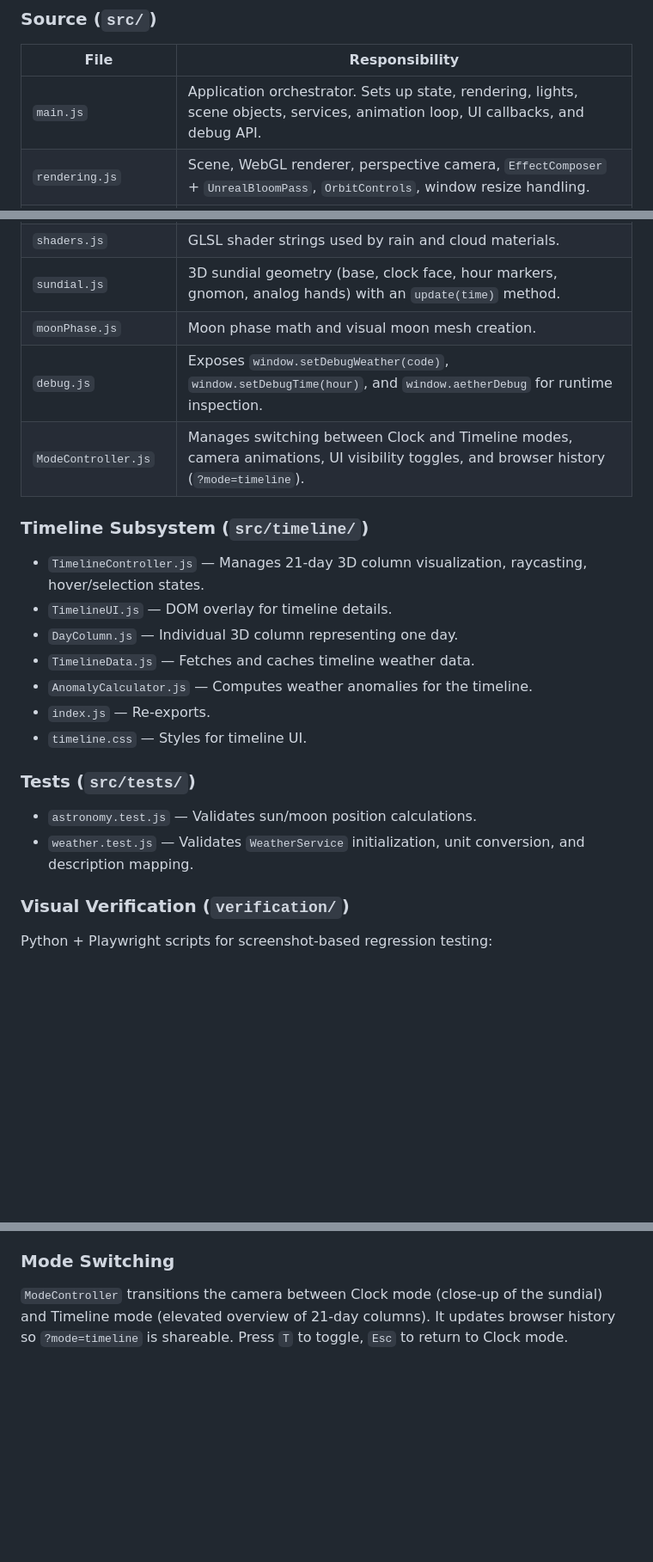
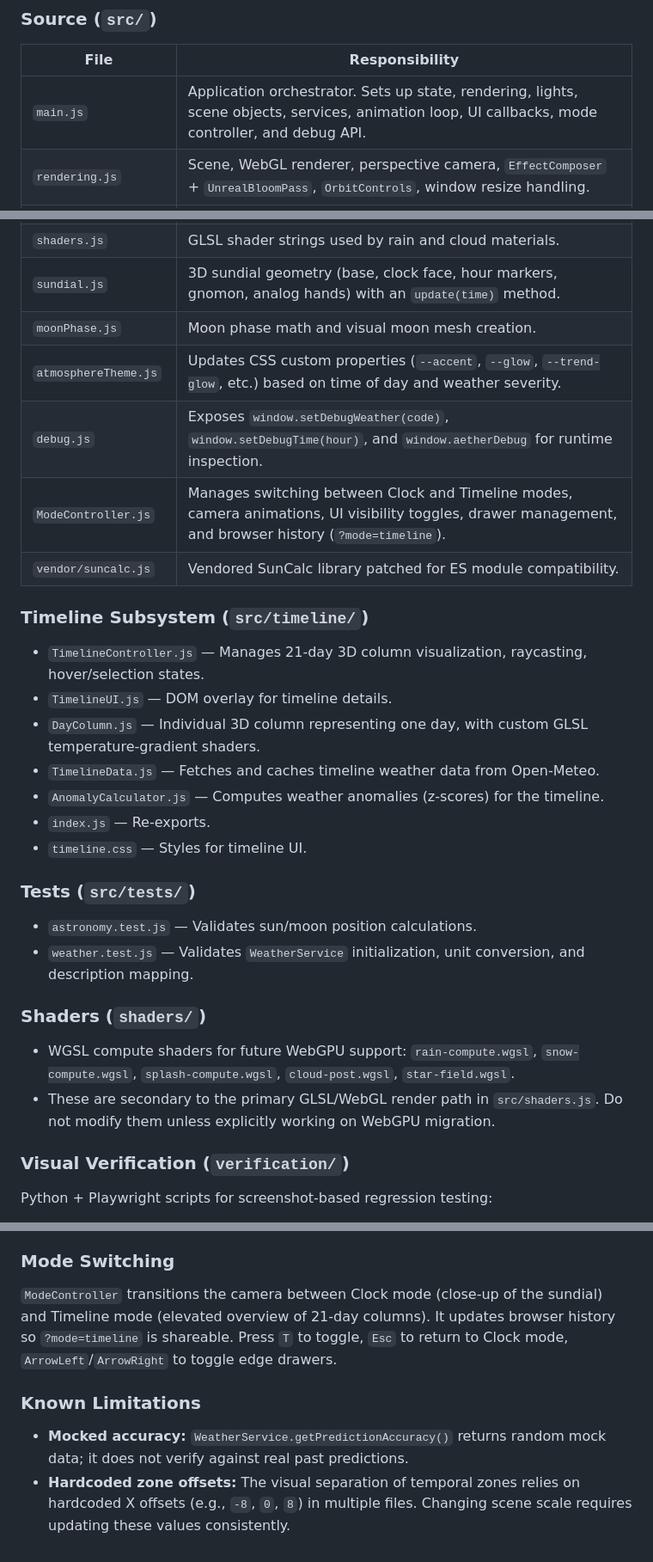
Before and after one commit to ford442/weather_clock, a Markdown page: AGENTS.md, 3 parts joined by grey strips. Shown at 86% size. GitHub-like rendering; blank space fills up the shorter version.

Commit message:
codespace

```diff
--- a/AGENTS.md
+++ b/AGENTS.md
@@ -45,7 +46,7 @@ The app has two viewing modes:
 ### Source (`src/`)
 | File | Responsibility |
 |------|----------------|
-| `main.js` | Application orchestrator. Sets up state, rendering, lights, scene objects, services, animation loop, UI callbacks, and debug API. |
+| `main.js` | Application orchestrator. Sets up state, rendering, lights, scene objects, services, animation loop, UI callbacks, mode controller, and debug API. |
 | `rendering.js` | Scene, WebGL renderer, perspective camera, `EffectComposer` + `UnrealBloomPass`, `OrbitControls`, window resize handling. |
 | `lights.js` | Ambient light, directional sun light, directional moon light; shadow map configuration. |
 | `scene-objects.js` | Factory functions for the `Sky` object, sundial, moon group, and weather effects. |
@@ -59,21 +60,27 @@ The app has two viewing modes:
 | `shaders.js` | GLSL shader strings used by rain and cloud materials. |
 | `sundial.js` | 3D sundial geometry (base, clock face, hour markers, gnomon, analog hands) with an `update(time)` method. |
 | `moonPhase.js` | Moon phase math and visual moon mesh creation. |
+| `atmosphereTheme.js` | Updates CSS custom properties (`--accent`, `--glow`, `--trend-glow`, etc.) based on time of day and weather severity. |
 | `debug.js` | Exposes `window.setDebugWeather(code)`, `window.setDebugTime(hour)`, and `window.aetherDebug` for runtime inspection. |
-| `ModeController.js` | Manages switching between Clock and Timeline modes, camera animations, UI visibility toggles, and browser history (`?mode=timeline`). |
+| `ModeController.js` | Manages switching between Clock and Timeline modes, camera animations, UI visibility toggles, drawer management, and browser history (`?mode=timeline`). |
+| `vendor/suncalc.js` | Vendored SunCalc library patched for ES module compatibility. |
 
 ### Timeline Subsystem (`src/timeline/`)
 - `TimelineController.js` — Manages 21-day 3D column visualization, raycasting, hover/selection states.
 - `TimelineUI.js` — DOM overlay for timeline details.
-- `DayColumn.js` — Individual 3D column representing one day.
-- `TimelineData.js` — Fetches and caches timeline weather data.
-- `AnomalyCalculator.js` — Computes weather anomalies for the timeline.
+- `DayColumn.js` — Individual 3D column representing one day, with custom GLSL temperature-gradient shaders.
+- `TimelineData.js` — Fetches and caches timeline weather data from Open-Meteo.
+- `AnomalyCalculator.js` — Computes weather anomalies (z-scores) for the timeline.
 - `index.js` — Re-exports.
 - `timeline.css` — Styles for timeline UI.
 
 ### Tests (`src/tests/`)
 - `astronomy.test.js` — Validates sun/moon position calculations.
 - `weather.test.js` — Validates `WeatherService` initialization, unit conversion, and description mapping.
+
+### Shaders (`shaders/`)
+- WGSL compute shaders for future WebGPU support: `rain-compute.wgsl`, `snow-compute.wgsl`, `splash-compute.wgsl`, `cloud-post.wgsl`, `star-field.wgsl`.
+- These are secondary to the primary GLSL/WebGL render path in `src/shaders.js`. Do not modify them unless explicitly working on WebGPU migration.
 
 ### Visual Verification (`verification/`)
 Python + Playwright scripts for screenshot-based regression testing:
@@ -185,4 +206,8 @@ Screenshots are saved into `verification/` for manual comparison.
 - **Splashes:** Small particle bursts spawn on the sundial surface when raindrops hit.
 
 ### Mode Switching
-`ModeController` transitions the camera between Clock mode (close-up of the sundial) and Timeline mode (elevated overview of 21-day columns). It updates browser history so `?mode=timeline` is shareable. Press `T` to toggle, `Esc` to return to Clock mode.
+`ModeController` transitions the camera between Clock mode (close-up of the sundial) and Timeline mode (elevated overview of 21-day columns). It updates browser history so `?mode=timeline` is shareable. Press `T` to toggle, `Esc` to return to Clock mode, `ArrowLeft`/`ArrowRight` to toggle edge drawers.
+
+### Known Limitations
+- **Mocked accuracy:** `WeatherService.getPredictionAccuracy()` returns random mock data; it does not verify against real past predictions.
+- **Hardcoded zone offsets:** The visual separation of temporal zones relies on hardcoded X offsets (e.g., `-8`, `0`, `8`) in multiple files. Changing scene scale requires updating these values consistently.
```
Also changed, not shown: other parts of AGENTS.md (+16 -1 lines).
